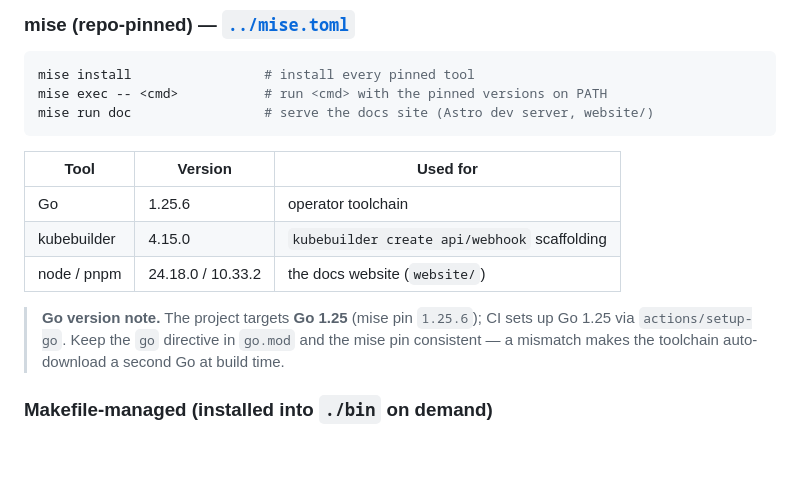
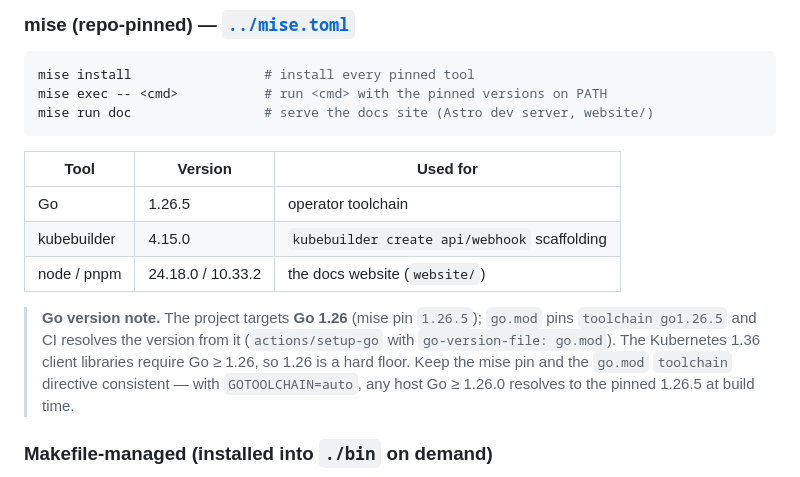
Before and after one commit to CrystalBackup/CrystalBackup, a Markdown page: docs/DEVELOPMENT.md, the part around the change. Drawn GitHub-style; blank space fills up the shorter version.

Commit message:
docs: correct Go toolchain version (1.25 → 1.26)
The M0 toolchain bump moved the operator to Go 1.26.5 (mise pins
go = "1.26.5", go.mod pins toolchain go1.26.5, CI uses
go-version-file: go.mod), but two docs still referenced Go 1.25.

- CONTRIBUTING.md: prerequisites table Go 1.25 → 1.26 / go = "1.26.5".
- docs/DEVELOPMENT.md: toolchain table 1.25.6 → 1.26.5 and rewrite the
  Go version note to describe the go.mod-driven CI setup and the
  k8s 1.36 client-lib Go >= 1.26 floor (GOTOOLCHAIN=auto).

Docs-only; no code change.

Co-Authored-By: Claude Opus 4.8 <noreply@anthropic.com>

```diff
--- a/docs/DEVELOPMENT.md
+++ b/docs/DEVELOPMENT.md
@@ -20,13 +20,15 @@ mise run doc                 # serve the docs site (Astro dev server, website/)
 
 | Tool | Version | Used for |
 |---|---|---|
-| Go | 1.25.6 | operator toolchain |
+| Go | 1.26.5 | operator toolchain |
 | kubebuilder | 4.15.0 | `kubebuilder create api/webhook` scaffolding |
 | node / pnpm | 24.18.0 / 10.33.2 | the docs website (`website/`) |
 
-> **Go version note.** The project targets **Go 1.25** (mise pin `1.25.6`); CI sets up Go 1.25 via
-> `actions/setup-go`. Keep the `go` directive in `go.mod` and the mise pin consistent — a mismatch
-> makes the toolchain auto-download a second Go at build time.
+> **Go version note.** The project targets **Go 1.26** (mise pin `1.26.5`); `go.mod` pins
+> `toolchain go1.26.5` and CI resolves the version from it (`actions/setup-go` with
+> `go-version-file: go.mod`). The Kubernetes 1.36 client libraries require Go ≥ 1.26, so 1.26 is a
+> hard floor. Keep the mise pin and the `go.mod` `toolchain` directive consistent — with
+> `GOTOOLCHAIN=auto`, any host Go ≥ 1.26.0 resolves to the pinned 1.26.5 at build time.
 
 ### Makefile-managed (installed into `./bin` on demand)
 
```
Also changed, not shown: CONTRIBUTING.md (+1 -1 lines).
